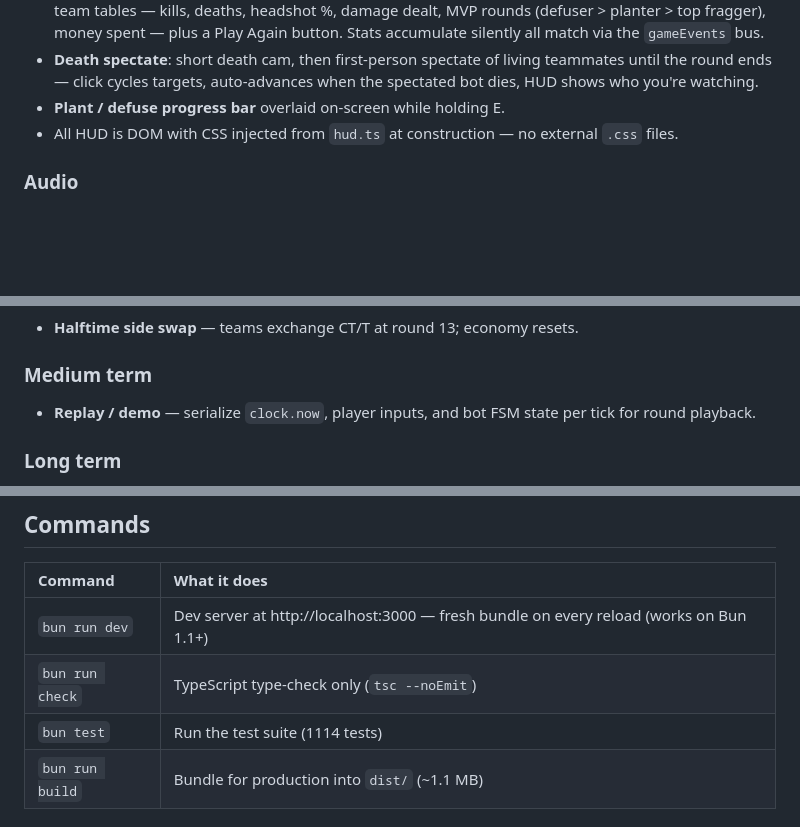
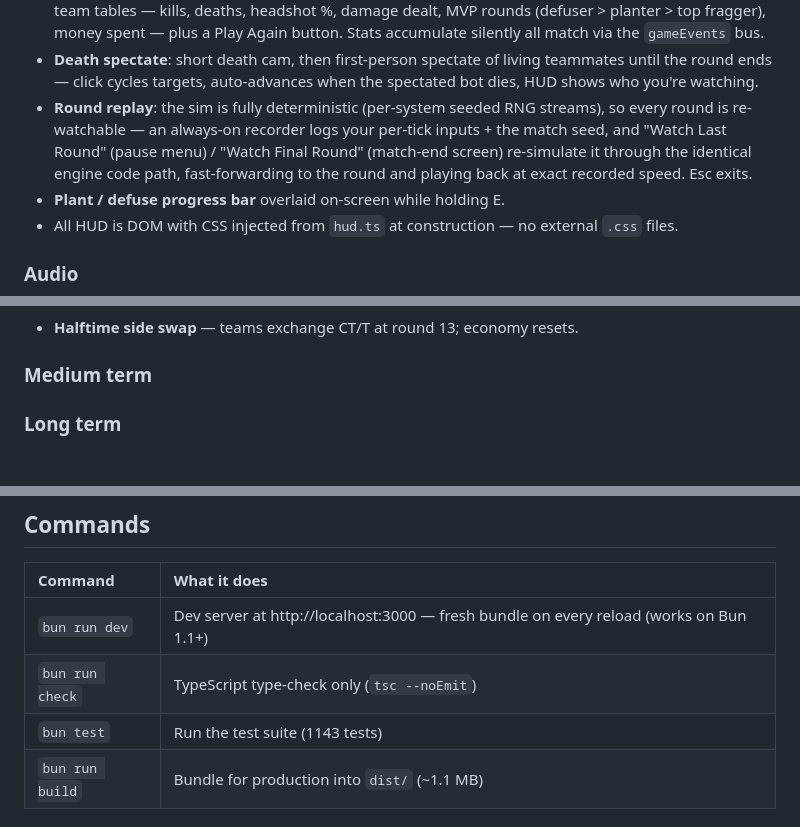
Before and after one commit to kream0/clodstrike, a Markdown page: README.md, 3 parts joined by grey strips. GitHub-like rendering; blank space fills up the shorter version.

Commit message:
docs: round replay shipped; baseline 1143
Co-Authored-By: Claude Fable 5 <noreply@anthropic.com>

```diff
--- a/README.md
+++ b/README.md
@@ -111,6 +111,7 @@ Team-exclusive weapons are enforced at purchase time — a CT can never buy an A
 - **Two maps**: the dust2 fidelity rebuild plus a faithful low-poly **de_mirage** — window room overlooking mid (with the jump-out), palace balcony drop onto A, apps → kitchen → B route, market/arches CT side, underpass, and the iconic prop cover (van, triple box, tetris, firebox) — built from community-derived dimensional data on the same 96×96 ASCII grid, with its own 44-test BFS connectivity suite.
 - **Match-end stats screen**: full-screen panel on match end with winner headline, final score, and per-team tables — kills, deaths, headshot %, damage dealt, MVP rounds (defuser > planter > top fragger), money spent — plus a Play Again button. Stats accumulate silently all match via the `gameEvents` bus.
 - **Death spectate**: short death cam, then first-person spectate of living teammates until the round ends — click cycles targets, auto-advances when the spectated bot dies, HUD shows who you're watching.
+- **Round replay**: the sim is fully deterministic (per-system seeded RNG streams), so every round is re-watchable — an always-on recorder logs your per-tick inputs + the match seed, and "Watch Last Round" (pause menu) / "Watch Final Round" (match-end screen) re-simulate it through the identical engine code path, fast-forwarding to the round and playing back at exact recorded speed. Esc exits.
 - **Plant / defuse progress bar** overlaid on-screen while holding E.
 - All HUD is DOM with CSS injected from `hud.ts` at construction — no external `.css` files.
 
@@ -147,7 +148,6 @@ Team-exclusive weapons are enforced at purchase time — a CT can never buy an A
 
 ### Medium term
 
-- **Replay / demo** — serialize `clock.now`, player inputs, and bot FSM state per tick for round playback.
 
 ### Long term
 
@@ -171,7 +171,7 @@ bun install
 |:---|:---|
 | `bun run dev` | Dev server at http://localhost:3000 — fresh bundle on every reload (works on Bun 1.1+) |
 | `bun run check` | TypeScript type-check only (`tsc --noEmit`) |
-| `bun test` | Run the test suite (1114 tests) |
+| `bun test` | Run the test suite (1143 tests) |
 | `bun run build` | Bundle for production into `dist/` (~1.1 MB) |
 
 ## Controls
```
Also changed, not shown: CLAUDE.md (+4 -2 lines).
